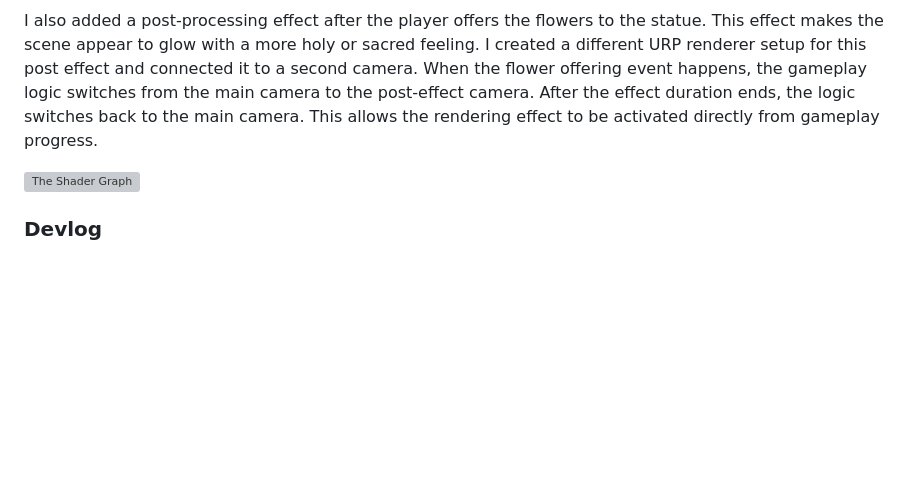
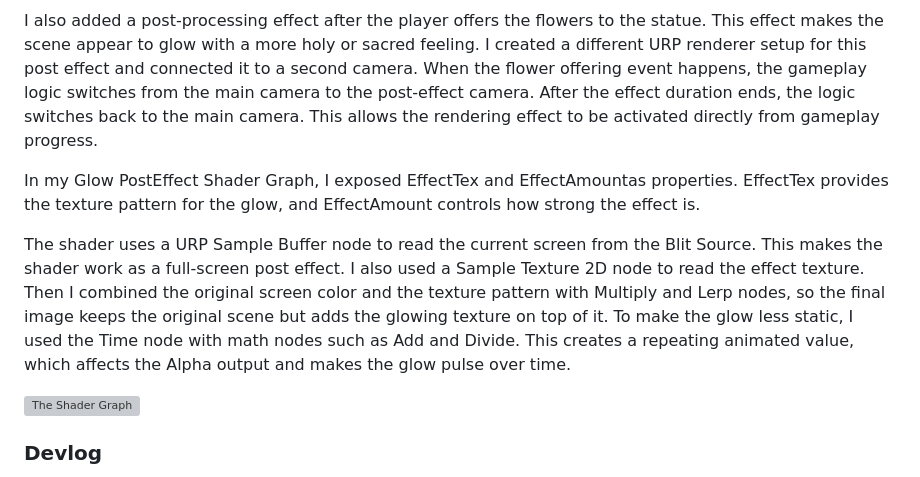
Before and after one commit to eraser2234/GDIM-33-Vertical-Slice, a Markdown page: README.md, the part around the change. GitHub-like rendering; blank space fills up the shorter version; grey boxes are pictures that could not be loaded.

Commit message:
Enhance README with Glow PostEffect Shader details
Added details about the Glow PostEffect Shader Graph, including properties and functionality.

```diff
--- a/README.md
+++ b/README.md
@@ -98,6 +98,10 @@ For the rendering effect, I used Shader Graph to create a glowing effect on the
 
 I also added a post-processing effect after the player offers the flowers to the statue. This effect makes the scene appear to glow with a more holy or sacred feeling. I created a different URP renderer setup for this post effect and connected it to a second camera. When the flower offering event happens, the gameplay logic switches from the main camera to the post-effect camera. After the effect duration ends, the logic switches back to the main camera. This allows the rendering effect to be activated directly from gameplay progress.
 
+In my Glow PostEffect Shader Graph, I exposed EffectTex and EffectAmountas properties. EffectTex provides the texture pattern for the glow, and EffectAmount controls how strong the effect is.
+
+The shader uses a URP Sample Buffer node to read the current screen from the Blit Source. This makes the shader work as a full-screen post effect. I also used a Sample Texture 2D node to read the effect texture. Then I combined the original screen color and the texture pattern with Multiply and Lerp nodes, so the final image keeps the original scene but adds the glowing texture on top of it. To make the glow less static, I used the Time node with math nodes such as Add and Divide. This creates a repeating animated value, which affects the Alpha output and makes the glow pulse over time.
+
 ![The Shader Graph](https://github.com/user-attachments/assets/7442bb71-af66-4e91-b407-455e3d3044d5)
 
 ### Devlog
```
